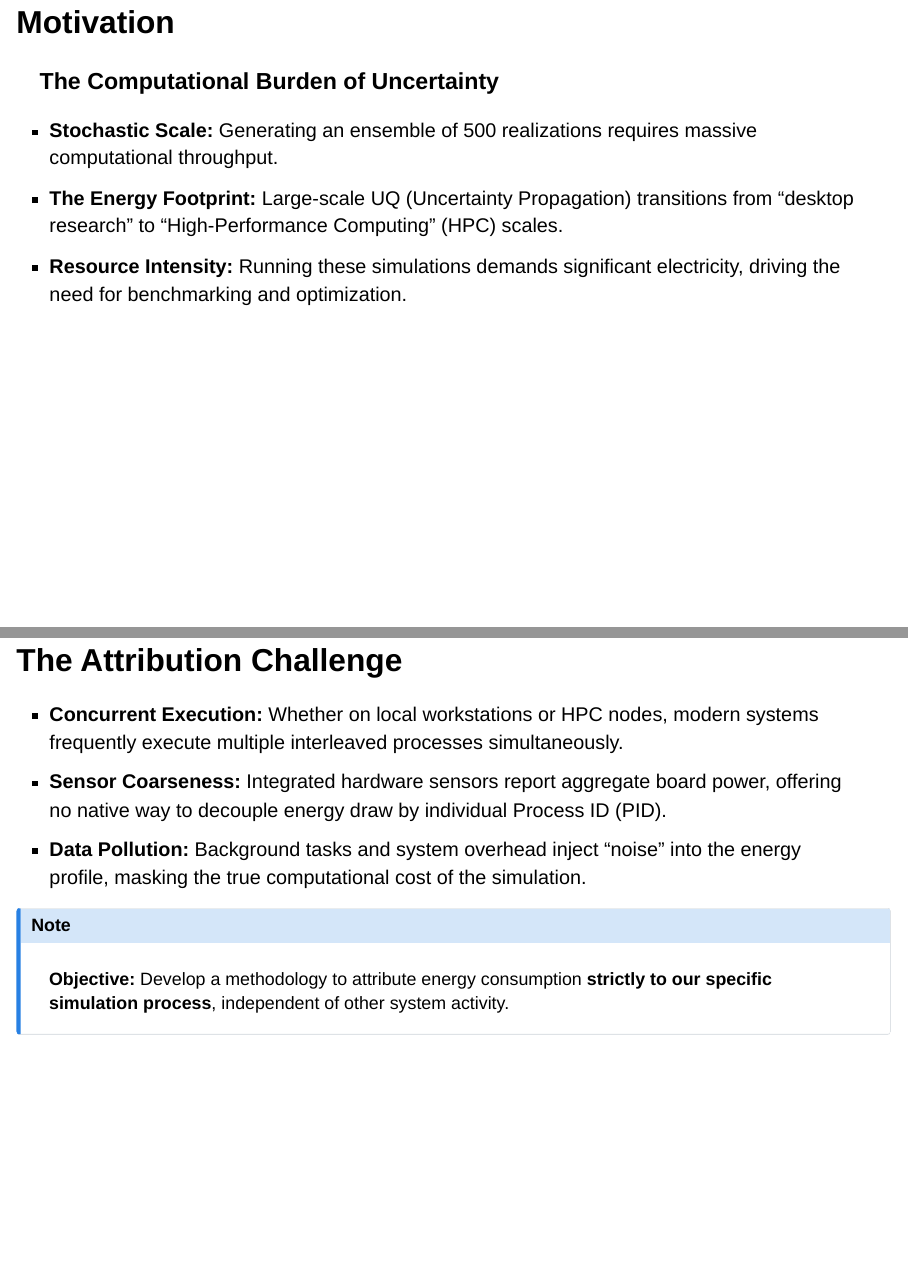
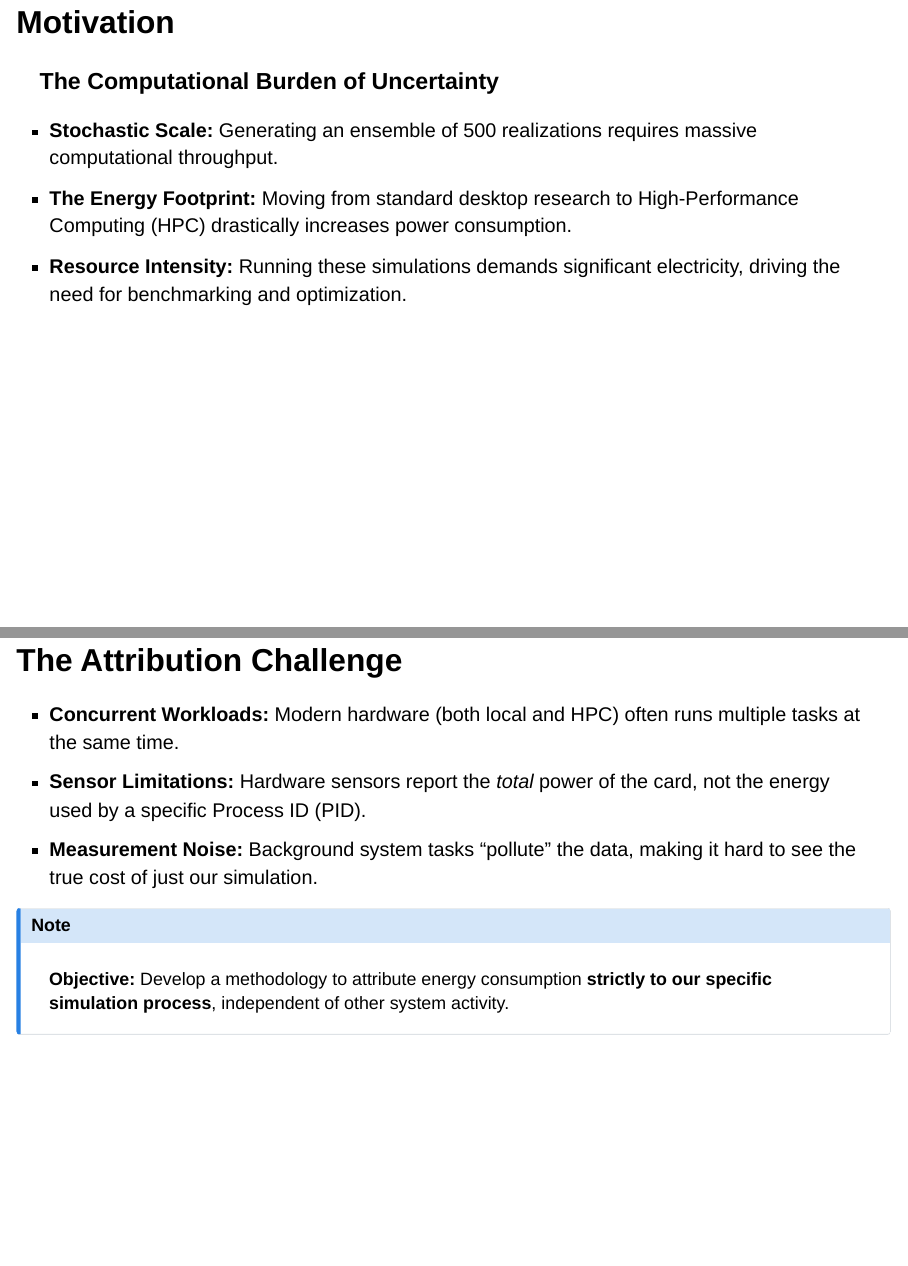
Before and after one commit to thealanjason/topographic_uq_energy, a Quarto document (slides/index.qmd): pages 5 and 7 of 11, joined at a grey line. Rendered offline with R 4.5, knitr and Pandoc in place of Quarto, with nearby package versions; drawn as Slidy slides in place of the format the file asks for.

Commit message:
Refine phrasing

```diff
--- a/slides/index.qmd
+++ b/slides/index.qmd
@@ -273,7 +273,7 @@ format:
 
 <ul style="list-style-type: disc; padding-left: 40px; margin-left: 0;">
   <li class="fragment" data-fragment-index="0" style="margin-bottom: 15px;">**Stochastic Scale:** Generating an ensemble of 500 realizations requires massive computational throughput.</li>
-  <li class="fragment" data-fragment-index="1" style="margin-bottom: 15px;">**The Energy Footprint:** Large-scale UQ (Uncertainty Propagation) transitions from "desktop research" to "High-Performance Computing" (HPC) scales.</li>
+<li class="fragment" data-fragment-index="1" style="margin-bottom: 15px;">**The Energy Footprint:** Moving from standard desktop research to High-Performance Computing (HPC) drastically increases power consumption.</li>
   <li class="fragment" data-fragment-index="2" style="margin-bottom: 15px;">**Resource Intensity:** Running these simulations demands significant electricity, driving the need for benchmarking and optimization.</li>
 </ul>
 
@@ -301,9 +301,9 @@ format:
 ## The Attribution Challenge
 
 <ul style="list-style-type: disc; padding-left: 40px; margin-left: 0;">
-  <li class="fragment" data-fragment-index="0" style="margin-bottom: 15px;">**Concurrent Execution:** Whether on local workstations or HPC nodes, modern systems frequently execute multiple interleaved processes simultaneously.</li>
-  <li class="fragment" data-fragment-index="1" style="margin-bottom: 15px;">**Sensor Coarseness:** Integrated hardware sensors report aggregate board power, offering no native way to decouple energy draw by individual Process ID (PID).</li>
-  <li class="fragment" data-fragment-index="2" style="margin-bottom: 15px;">**Data Pollution:** Background tasks and system overhead inject "noise" into the energy profile, masking the true computational cost of the simulation.</li>
+  <li class="fragment" data-fragment-index="0" style="margin-bottom: 15px;">**Concurrent Workloads:** Modern hardware (both local and HPC) often runs multiple tasks at the same time.</li>
+  <li class="fragment" data-fragment-index="1" style="margin-bottom: 15px;">**Sensor Limitations:** Hardware sensors report the *total* power of the card, not the energy used by a specific Process ID (PID).</li>
+  <li class="fragment" data-fragment-index="2" style="margin-bottom: 15px;">**Measurement Noise:** Background system tasks "pollute" the data, making it hard to see the true cost of just our simulation.</li>
 </ul>
 
 ::: {.fragment data-fragment-index="3" .callout-note appearance="simple" icon=false style="margin-top: 30px;"}
```
Also changed, not shown: slides/index.qmd (2 more changed lines).
